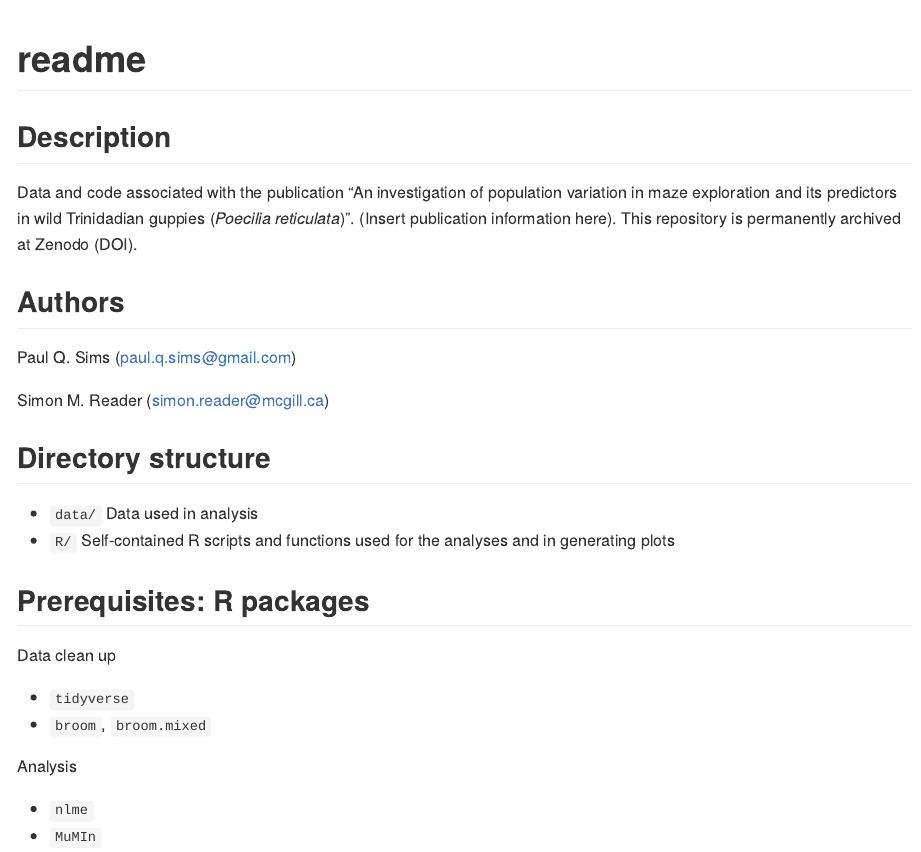
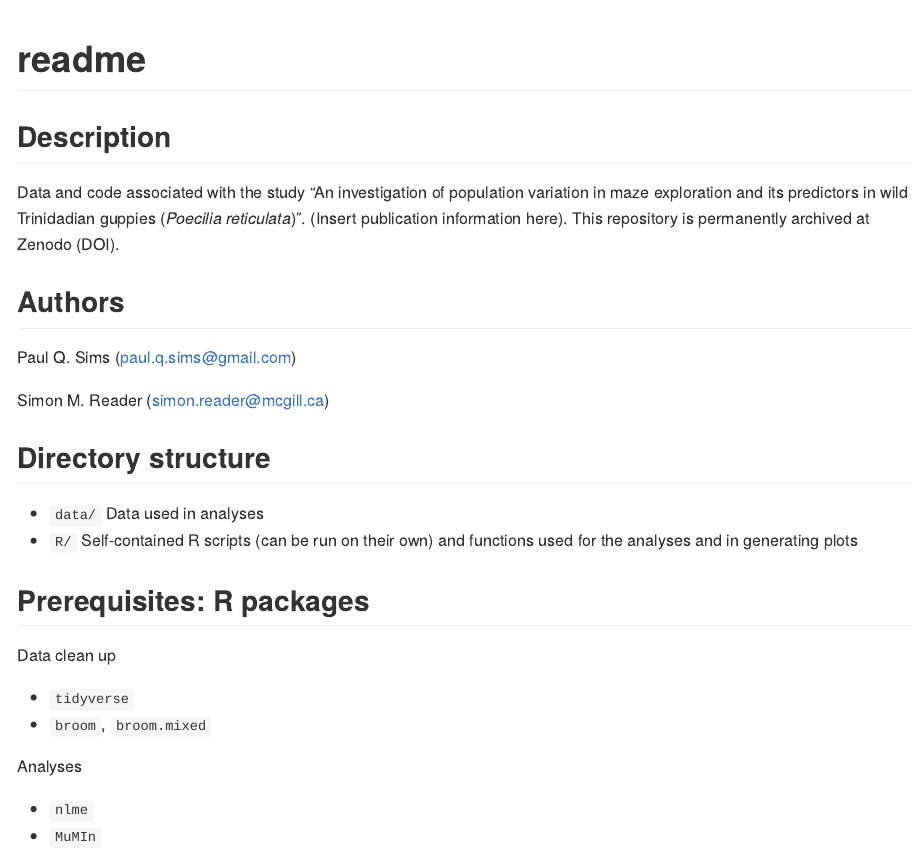
Before and after one commit to paulqsims/inno_pop, an R Markdown document (readme.Rmd): the page in a window 1100 px wide, from its top. Rendered offline with R 4.5, knitr and Pandoc, with nearby package versions.

Commit message:
Clarify readme text

```diff
--- a/readme.Rmd
+++ b/readme.Rmd
@@ -7,7 +7,7 @@ output: github_document
 
 ## Description
 
-Data and code associated with the publication “An investigation of population variation in maze exploration and its predictors in wild Trinidadian guppies (*Poecilia reticulata*)”. (Insert publication information here). This repository is permanently archived at Zenodo (DOI).
+Data and code associated with the study “An investigation of population variation in maze exploration and its predictors in wild Trinidadian guppies (*Poecilia reticulata*)”. (Insert publication information here). This repository is permanently archived at Zenodo (DOI).
 
 ## Authors
 
@@ -17,8 +17,8 @@ Simon M. Reader (<simon.reader@mcgill.ca>)
 
 ## Directory structure
 
-* `data/` Data used in analysis
-* `R/`    Self-contained R scripts and functions used for the analyses and in generating plots
+* `data/` Data used in analyses
+* `R/`    Self-contained R scripts (can be run on their own) and functions used for the analyses and in generating plots
 
 ## Prerequisites: R packages
 
@@ -27,7 +27,7 @@ Data clean up
 * `tidyverse`
 * `broom`, `broom.mixed`
 
-Analysis
+Analyses
 
 * `nlme`
 * `MuMIn`
```
